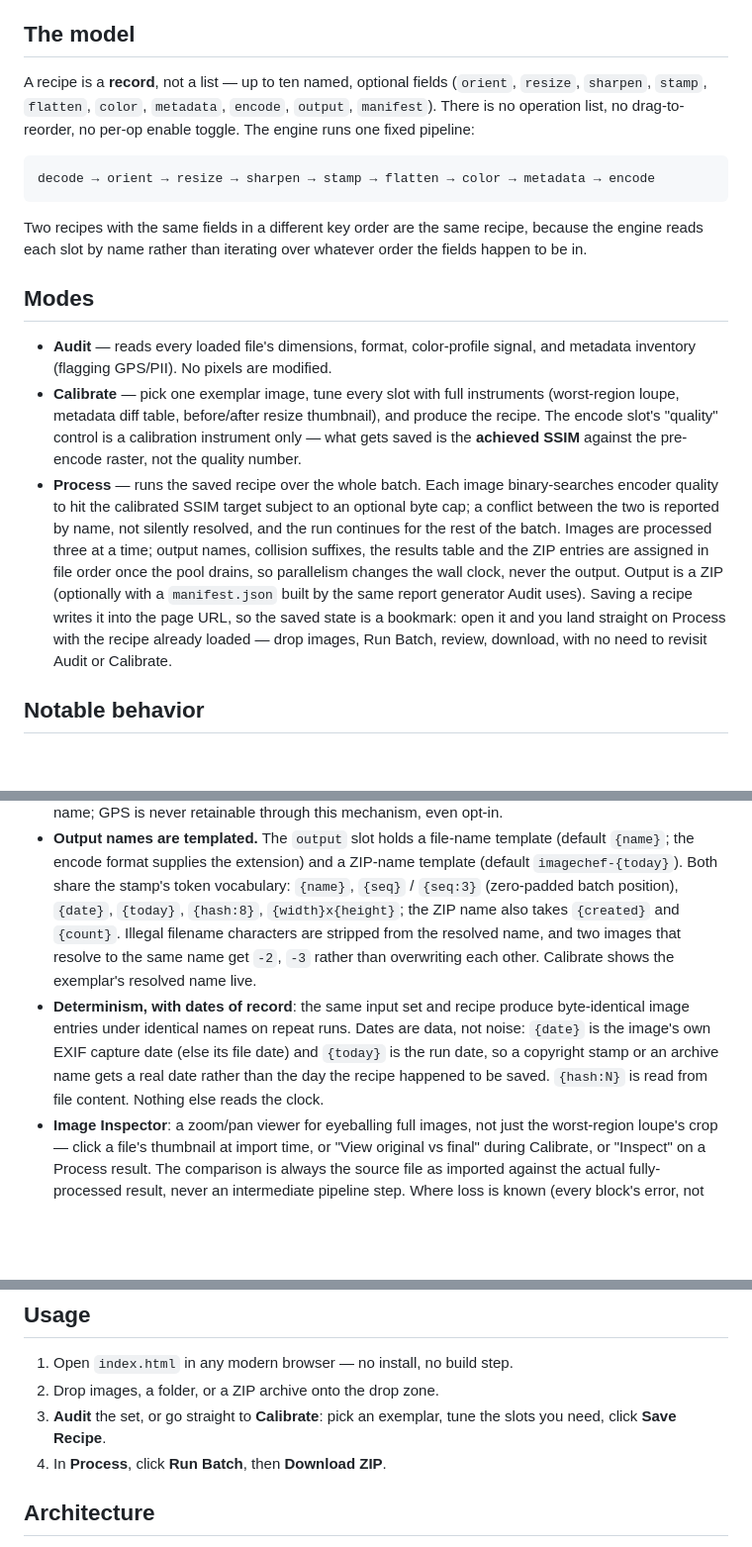
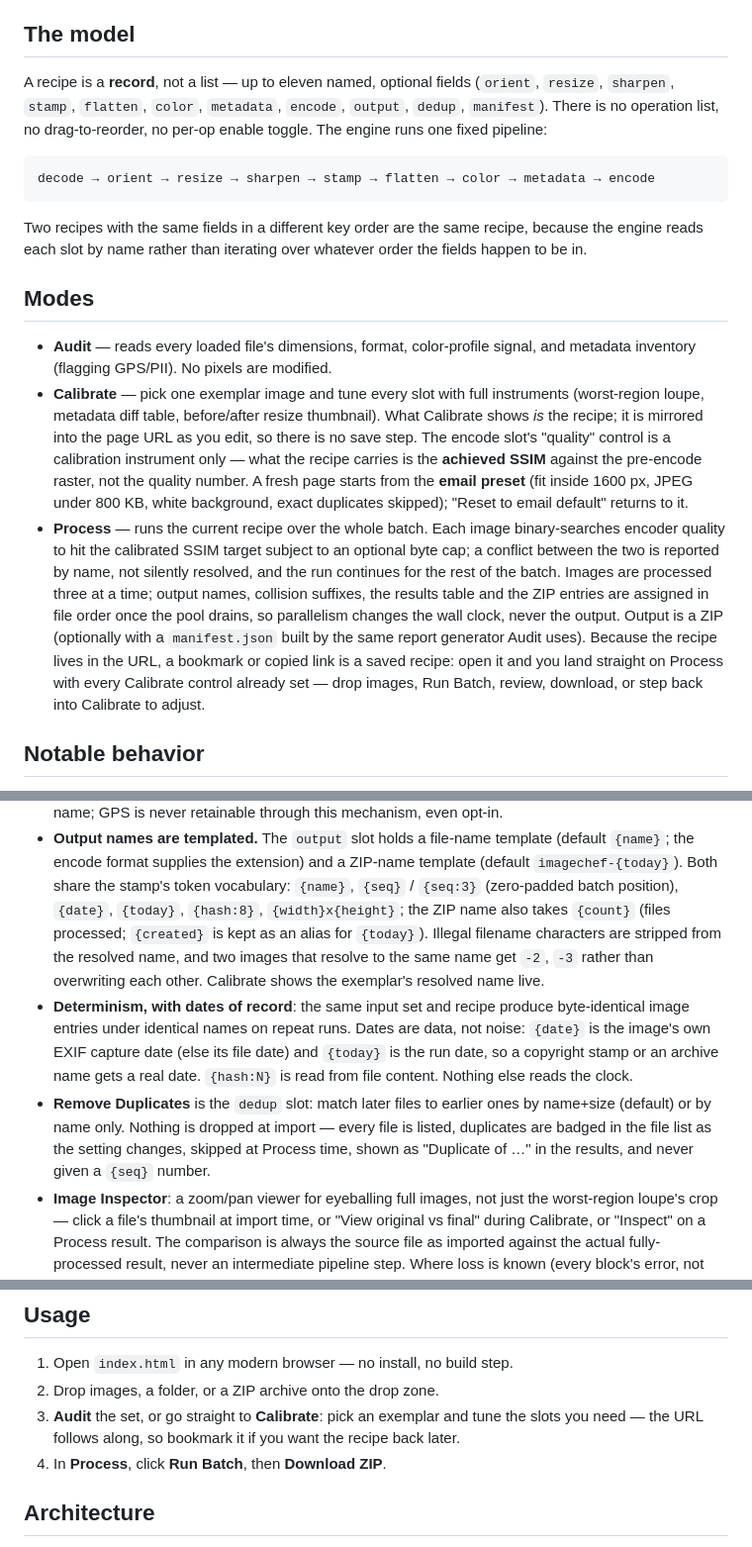
Before and after one commit to joss0/ImageChef, a Markdown page: README.md, 3 parts joined by grey strips. Shown at 99% size. Rendered like a GitHub page; blank space fills up the shorter version.

````diff
--- a/README.md
+++ b/README.md
@@ -13,9 +13,9 @@ summary; those two are the source of truth.
 
 ## The model
 
-A recipe is a **record**, not a list — up to ten named, optional fields
+A recipe is a **record**, not a list — up to eleven named, optional fields
 (`orient`, `resize`, `sharpen`, `stamp`, `flatten`, `color`, `metadata`,
-`encode`, `output`, `manifest`). There is no operation list, no drag-to-reorder, no
+`encode`, `output`, `dedup`, `manifest`). There is no operation list, no drag-to-reorder, no
 per-op enable toggle. The engine runs one fixed pipeline:
 
 ```
@@ -30,12 +30,16 @@ over whatever order the fields happen to be in.
 
 - **Audit** — reads every loaded file's dimensions, format, color-profile
   signal, and metadata inventory (flagging GPS/PII). No pixels are modified.
-- **Calibrate** — pick one exemplar image, tune every slot with full
+- **Calibrate** — pick one exemplar image and tune every slot with full
   instruments (worst-region loupe, metadata diff table, before/after resize
-  thumbnail), and produce the recipe. The encode slot's "quality" control
-  is a calibration instrument only — what gets saved is the **achieved SSIM**
-  against the pre-encode raster, not the quality number.
-- **Process** — runs the saved recipe over the whole batch. Each image
+  thumbnail). What Calibrate shows *is* the recipe; it is mirrored into the
+  page URL as you edit, so there is no save step. The encode slot's
+  "quality" control is a calibration instrument only — what the recipe
+  carries is the **achieved SSIM** against the pre-encode raster, not the
+  quality number. A fresh page starts from the **email preset** (fit inside
+  1600 px, JPEG under 800 KB, white background, exact duplicates skipped);
+  "Reset to email default" returns to it.
+- **Process** — runs the current recipe over the whole batch. Each image
   binary-searches encoder quality to hit the calibrated SSIM target subject
   to an optional byte cap; a conflict between the two is reported by name,
   not silently resolved, and the run continues for the rest of the batch.
@@ -43,10 +47,10 @@ over whatever order the fields happen to be in.
   the results table and the ZIP entries are assigned in file order once
   the pool drains, so parallelism changes the wall clock, never the output.
   Output is a ZIP (optionally with a `manifest.json` built by the same report
-  generator Audit uses). Saving a recipe writes it into the page URL, so the
-  saved state is a bookmark: open it and you land straight on Process with
-  the recipe already loaded — drop images, Run Batch, review, download,
-  with no need to revisit Audit or Calibrate.
+  generator Audit uses). Because the recipe lives in the URL, a bookmark or
+  copied link is a saved recipe: open it and you land straight on Process
+  with every Calibrate control already set — drop images, Run Batch, review,
+  download, or step back into Calibrate to adjust.
 
 ## Notable behavior
 
@@ -66,7 +70,8 @@ over whatever order the fields happen to be in.
   a ZIP-name template (default `imagechef-{today}`). Both share the stamp's
   token vocabulary: `{name}`, `{seq}` / `{seq:3}` (zero-padded batch
   position), `{date}`, `{today}`, `{hash:8}`, `{width}x{height}`; the ZIP
-  name also takes `{created}` and `{count}`. Illegal filename characters
+  name also takes `{count}` (files processed; `{created}` is kept as an
+  alias for `{today}`). Illegal filename characters
   are stripped from the resolved name, and two images that resolve to the
   same name get `-2`, `-3` rather than overwriting each other. Calibrate
   shows the exemplar's resolved name live.
@@ -74,9 +79,13 @@ over whatever order the fields happen to be in.
   produce byte-identical image entries under identical names on repeat
   runs. Dates are data, not noise: `{date}` is the image's own EXIF capture
   date (else its file date) and `{today}` is the run date, so a copyright
-  stamp or an archive name gets a real date rather than the day the recipe
-  happened to be saved. `{hash:N}` is read from file content. Nothing else
-  reads the clock.
+  stamp or an archive name gets a real date. `{hash:N}` is read from file
+  content. Nothing else reads the clock.
+- **Remove Duplicates** is the `dedup` slot: match later files to earlier
+  ones by name+size (default) or by name only. Nothing is dropped at
+  import — every file is listed, duplicates are badged in the file list
+  as the setting changes, skipped at Process time, shown as "Duplicate of
+  …" in the results, and never given a `{seq}` number.
 - **Image Inspector**: a zoom/pan viewer for eyeballing full images, not just
   the worst-region loupe's crop — click a file's thumbnail at import time, or
   "View original vs final" during Calibrate, or "Inspect" on a Process
@@ -112,8 +121,9 @@ JPEG, PNG, WebP, BMP, GIF (first frame), and ZIP archives of the above.
 
 1. Open `index.html` in any modern browser — no install, no build step.
 2. Drop images, a folder, or a ZIP archive onto the drop zone.
-3. **Audit** the set, or go straight to **Calibrate**: pick an exemplar,
-   tune the slots you need, click **Save Recipe**.
+3. **Audit** the set, or go straight to **Calibrate**: pick an exemplar and
+   tune the slots you need — the URL follows along, so bookmark it if you
+   want the recipe back later.
 4. In **Process**, click **Run Batch**, then **Download ZIP**.
 
 ## Architecture
````
Also changed, not shown: ImageChef-design-brief.md (+34 -4 lines), ImageChef.md (+29 -5 lines).
